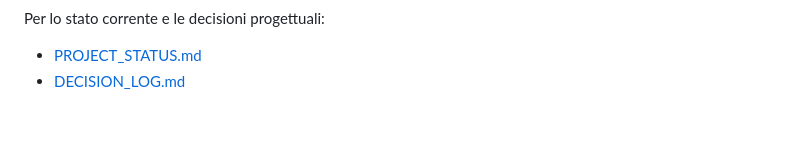
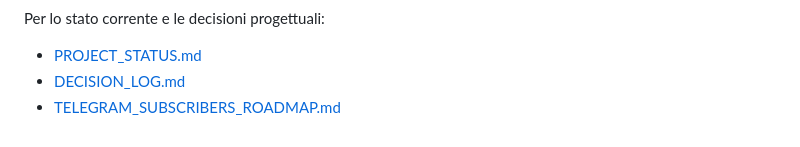
Before and after one commit to giuse2003/BTC_Prudential_Signal, a Markdown page: README.md, the part around the change. GitHub-like rendering.

Commit message:
Aggiungi roadmap iscritti Telegram

```diff
--- a/README.md
+++ b/README.md
@@ -219,3 +219,4 @@ Per lo stato corrente e le decisioni progettuali:
 
 - [PROJECT_STATUS.md](PROJECT_STATUS.md)
 - [DECISION_LOG.md](DECISION_LOG.md)
+- [TELEGRAM_SUBSCRIBERS_ROADMAP.md](TELEGRAM_SUBSCRIBERS_ROADMAP.md)
```
Also changed, not shown: TELEGRAM_SUBSCRIBERS_ROADMAP.md (added, +205 -0 lines).
